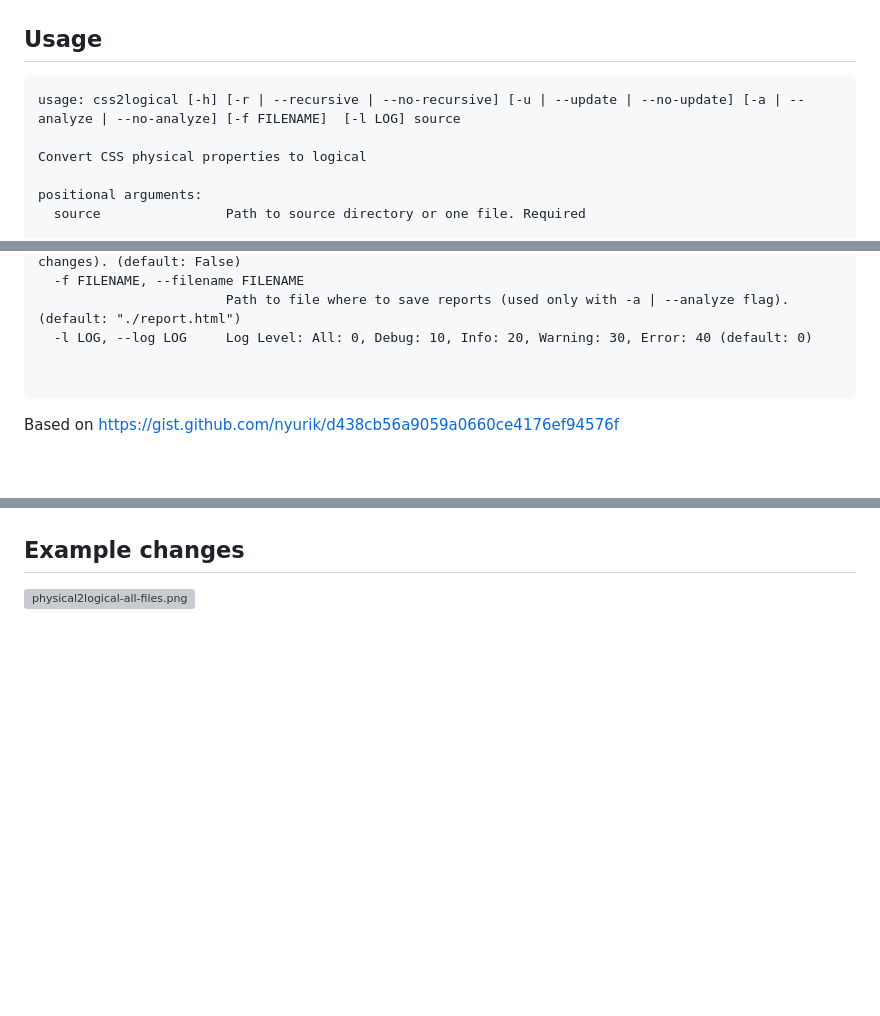
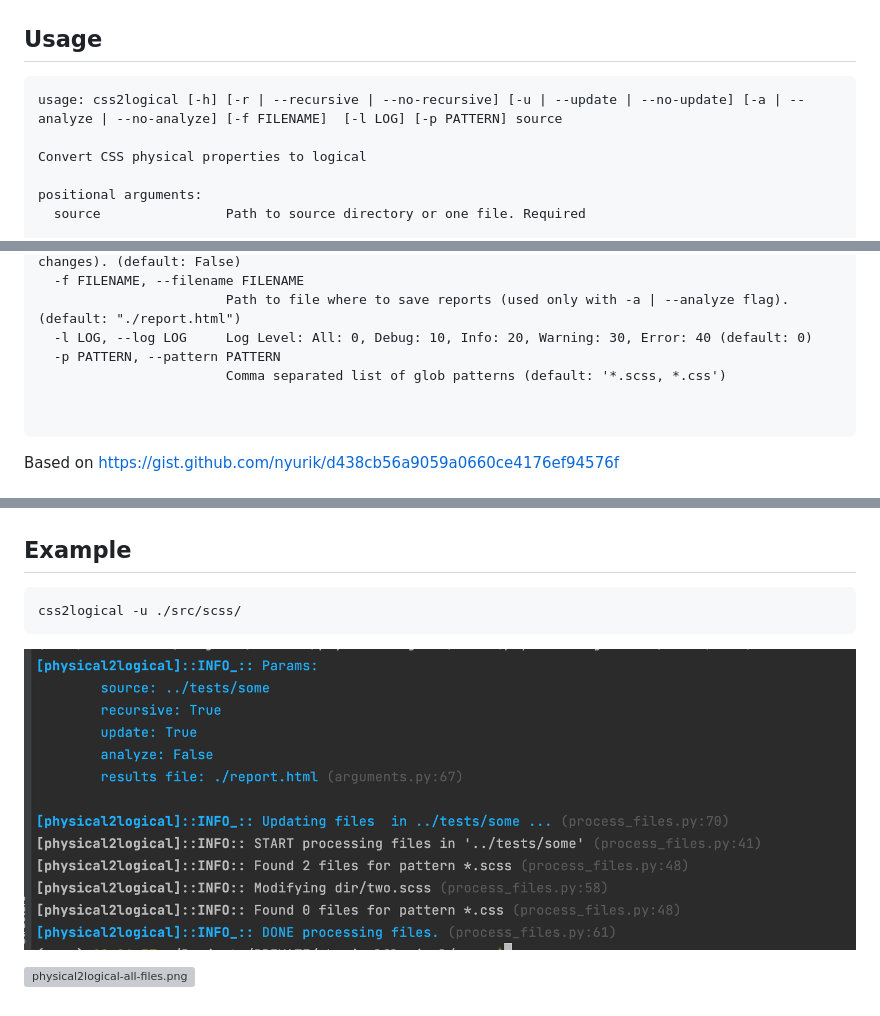
Before and after one commit to easingthemes/physical2logical, a Markdown page: README.md, 3 parts joined by grey strips. Drawn GitHub-style; pictures changed too: logs.png (added); blank space fills up the shorter version; grey boxes are pictures that could not be loaded.

Commit message:
feat: Add pattern as argument

````diff
--- a/README.md
+++ b/README.md
@@ -13,7 +13,7 @@ pip install physical2logical
 ## Usage
 
 ```commandline
-usage: css2logical [-h] [-r | --recursive | --no-recursive] [-u | --update | --no-update] [-a | --analyze | --no-analyze] [-f FILENAME]  [-l LOG] source
+usage: css2logical [-h] [-r | --recursive | --no-recursive] [-u | --update | --no-update] [-a | --analyze | --no-analyze] [-f FILENAME]  [-l LOG] [-p PATTERN] source
 
 Convert CSS physical properties to logical
 
@@ -31,6 +31,8 @@ optional arguments:
   -f FILENAME, --filename FILENAME
                         Path to file where to save reports (used only with -a | --analyze flag). (default: "./report.html")
   -l LOG, --log LOG     Log Level: All: 0, Debug: 10, Info: 20, Warning: 30, Error: 40 (default: 0)
+  -p PATTERN, --pattern PATTERN
+                        Comma separated list of glob patterns (default: '*.scss, *.css')
 
 
 ```
@@ -41,7 +43,12 @@ Based on https://gist.github.com/nyurik/d438cb56a9059a0660ce4176ef94576f
 
 ![report.png](report.png)
 
-## Example changes
+## Example
 
+```commandline
+css2logical -u ./src/scss/
+```
+
+![logs.png](logs.png)
 
 ![physical2logical-all-files.png](physical2logical-all-files.png)
````
Also changed, not shown: 5 other files.
